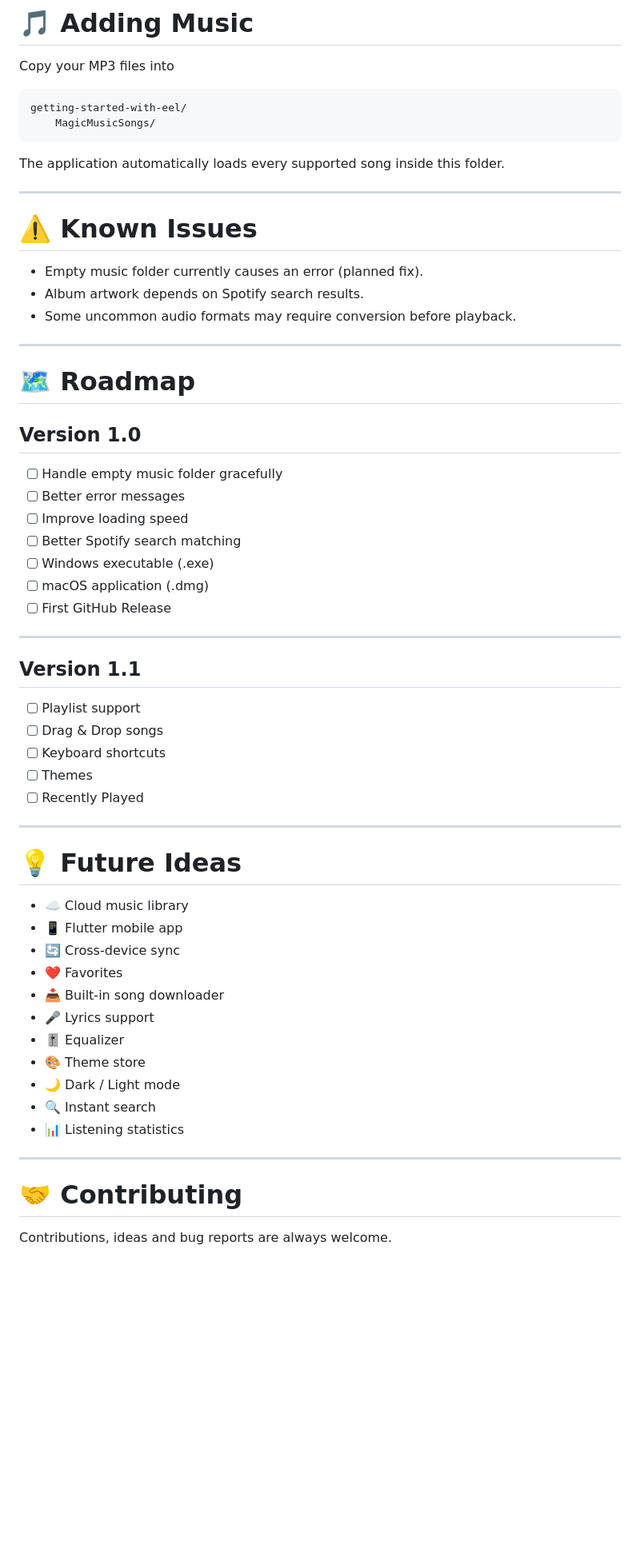
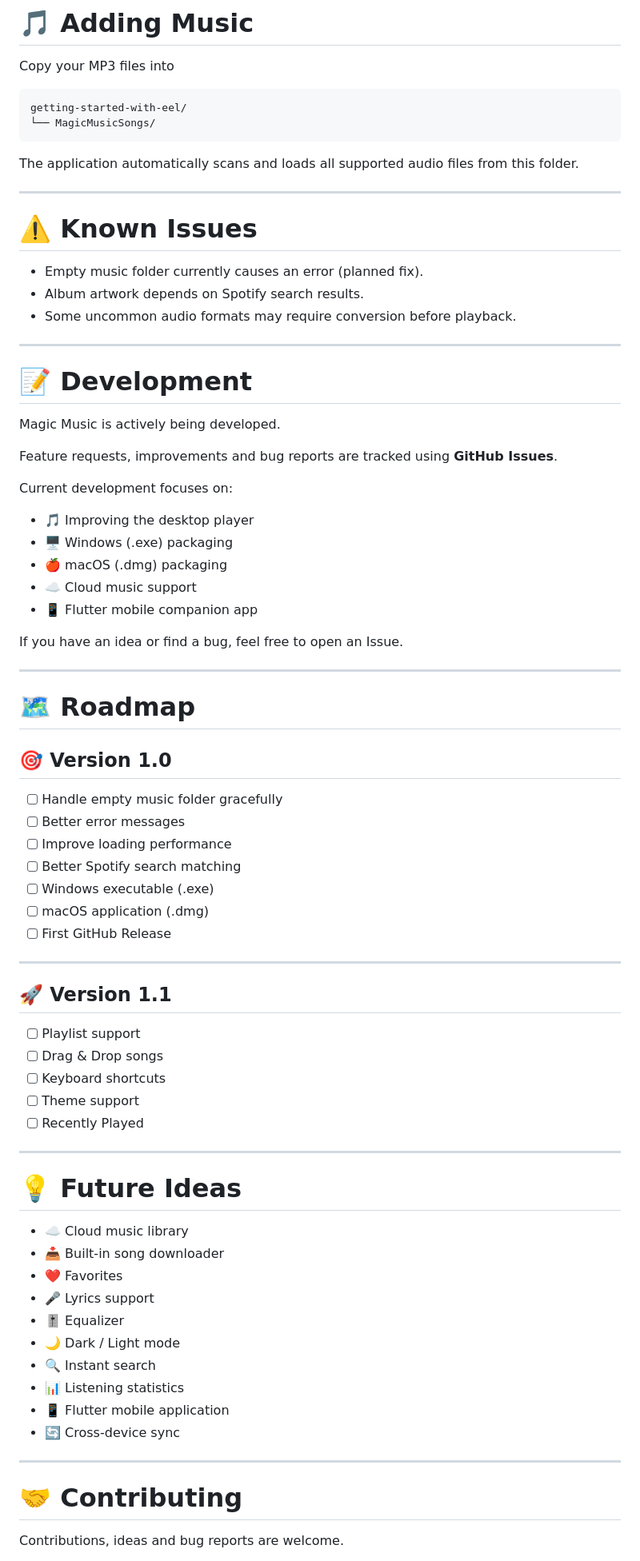
Before and after one commit to gracyashhh/magic-music, a Markdown page: README.md, the part around one of its changes. Shown at 80% size. Drawn GitHub-style; blank space fills up the shorter version.

````diff
--- a/README.md
+++ b/README.md
@@ -117,10 +118,10 @@ Copy your MP3 files into
 
 ```text
 getting-started-with-eel/
-    MagicMusicSongs/
+└── MagicMusicSongs/
 ```
 
-The application automatically loads every supported song inside this folder.
+The application automatically scans and loads all supported audio files from this folder.
 
 ---
 
@@ -132,13 +133,31 @@ The application automatically loads every supported song inside this folder.
 
 ---
 
+# 📝 Development
+
+Magic Music is actively being developed.
+
+Feature requests, improvements and bug reports are tracked using **GitHub Issues**.
+
+Current development focuses on:
+
+- 🎵 Improving the desktop player
+- 🖥️ Windows (.exe) packaging
+- 🍎 macOS (.dmg) packaging
+- ☁️ Cloud music support
+- 📱 Flutter mobile companion app
+
+If you have an idea or find a bug, feel free to open an Issue.
+
+---
+
 # 🗺️ Roadmap
 
-## Version 1.0
+## 🎯 Version 1.0
 
 - [ ] Handle empty music folder gracefully
 - [ ] Better error messages
-- [ ] Improve loading speed
+- [ ] Improve loading performance
 - [ ] Better Spotify search matching
 - [ ] Windows executable (.exe)
 - [ ] macOS application (.dmg)
@@ -146,12 +165,12 @@ The application automatically loads every supported song inside this folder.
 
 ---
 
-## Version 1.1
+## 🚀 Version 1.1
 
 - [ ] Playlist support
 - [ ] Drag & Drop songs
 - [ ] Keyboard shortcuts
-- [ ] Themes
+- [ ] Theme support
 - [ ] Recently Played
 
 ---
@@ -159,20 +178,19 @@ The application automatically loads every supported song inside this folder.
 # 💡 Future Ideas
 
 - ☁️ Cloud music library
-- 📱 Flutter mobile app
-- 🔄 Cross-device sync
+- 📥 Built-in song downloader
 - ❤️ Favorites
-- 📥 Built-in song downloader
 - 🎤 Lyrics support
 - 🎚️ Equalizer
-- 🎨 Theme store
 - 🌙 Dark / Light mode
 - 🔍 Instant search
 - 📊 Listening statistics
+- 📱 Flutter mobile application
+- 🔄 Cross-device sync
 
 ---
 
 # 🤝 Contributing
 
-Contributions, ideas and bug reports are always welcome.
+Contributions, ideas and bug reports are welcome.
 
````
Also changed, not shown: other parts of README.md (+4 -3 lines).
